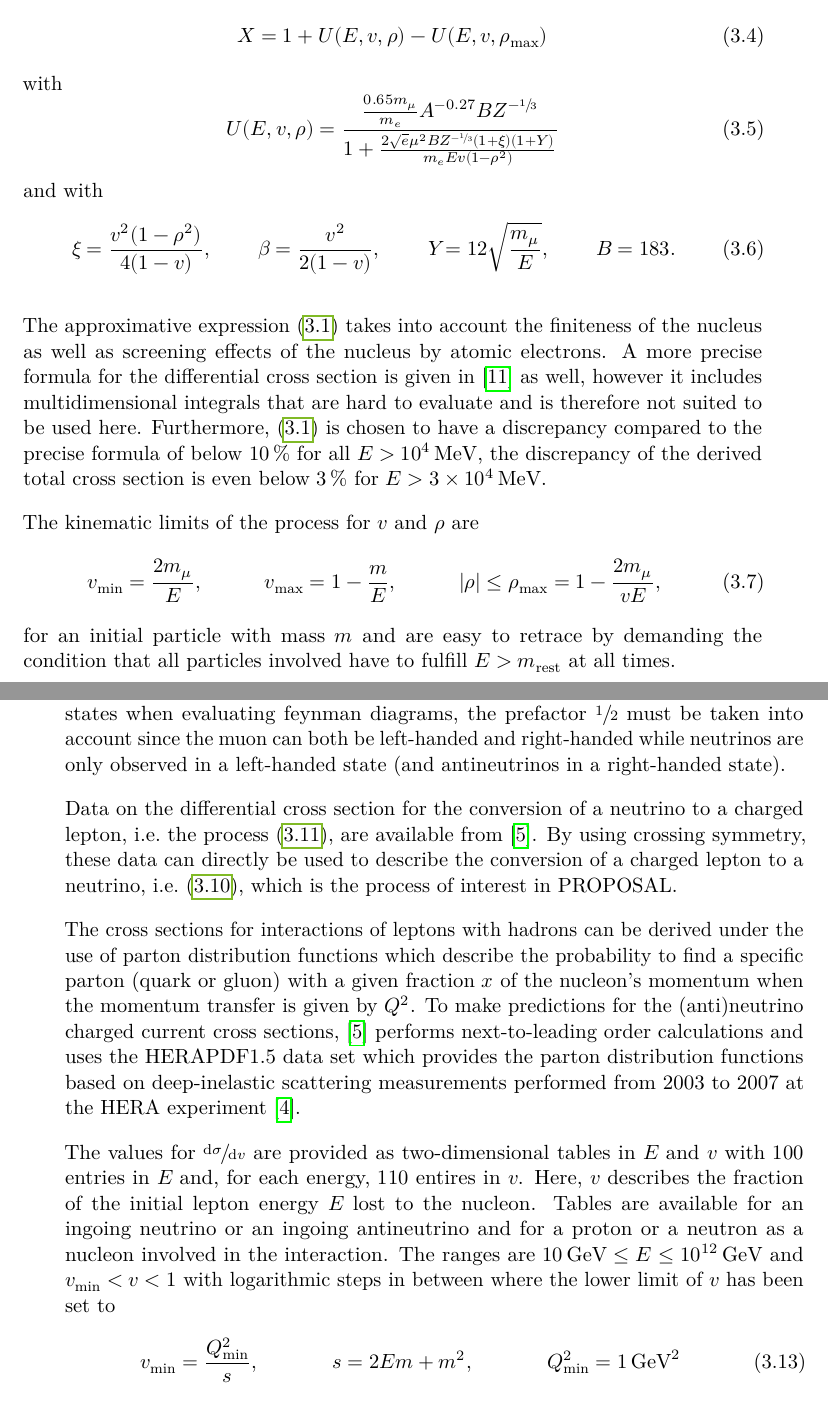
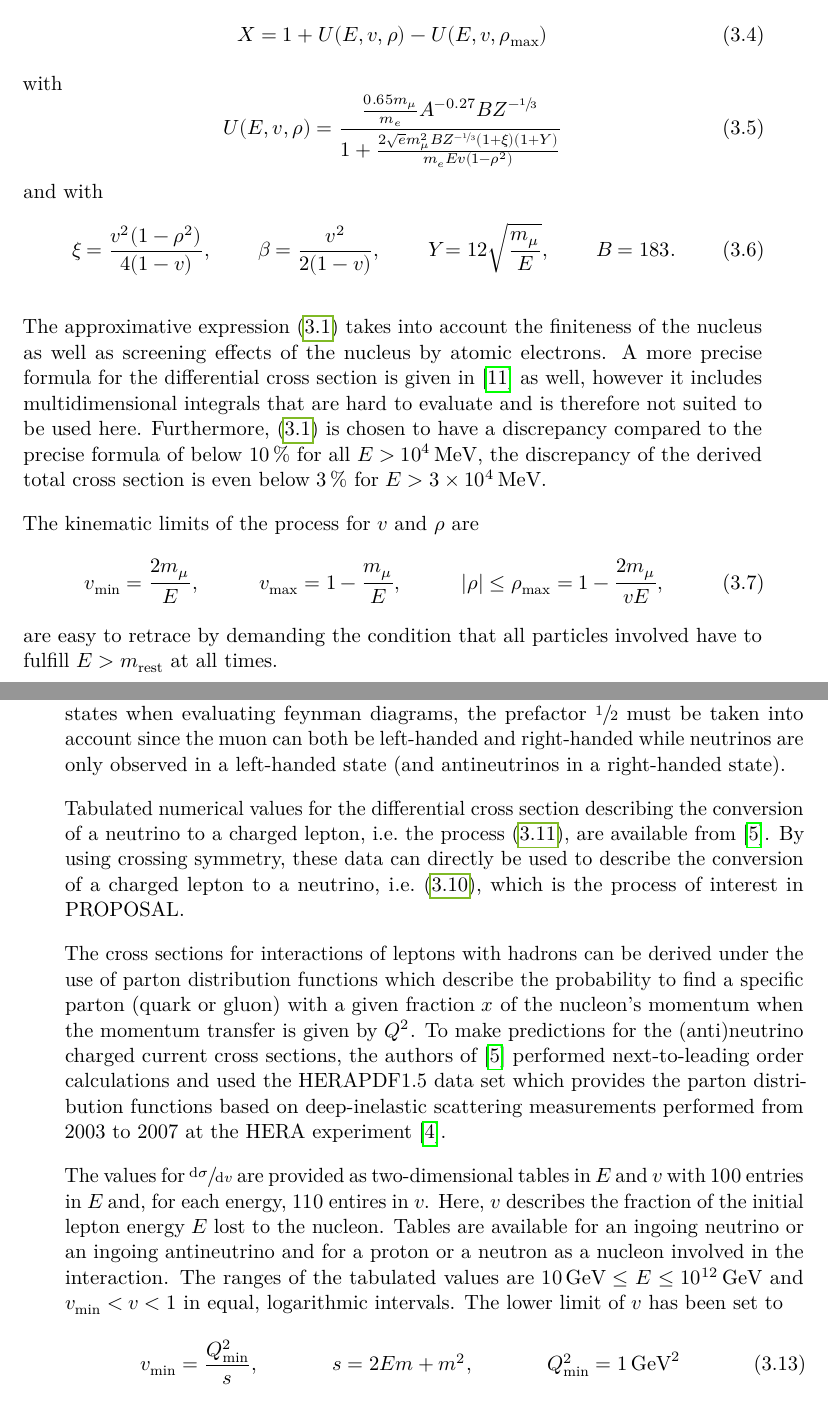
Before and after one commit to Jean1995/Masterarbeit, a LaTeX thesis (masterthesis.tex, which reads content/03_rare.tex): two parts of pages 17 and 22 of 51, joined at a grey line, cut so that both start at the same text. Compiled offline with LuaLaTeX.

Commit message:
Corrections from Jan for chapter 3

```diff
--- a/content/03_rare.tex
+++ b/content/03_rare.tex
@@ -42,7 +42,7 @@ where $X$ is given by
 \end{equation}
 with
 \begin{equation}
-    U(E, v, \rho) = \frac{\frac{0.65 m_{\mu}}{m_e} A^{-0.27} B Z^{-\sfrac{1}{3}}}{1 + \frac{2 \sqrt{e} \mu^2 B Z^{-\sfrac{1}{3}} (1 + \xi) (1 + Y) }{m_e E v (1 - \rho^2)} }
+    U(E, v, \rho) = \frac{\frac{0.65 m_{\mu}}{m_e} A^{-0.27} B Z^{-\sfrac{1}{3}}}{1 + \frac{2 \sqrt{e} m_{\mu}^2 B Z^{-\sfrac{1}{3}} (1 + \xi) (1 + Y) }{m_e E v (1 - \rho^2)} }
 \end{equation}
 and with
 \begin{align}
@@ -56,10 +56,10 @@ Furthermore, \eqref{eqn:mupair} is chosen to have a discrepancy compared to the
 The kinematic limits of the process for $v$ and $\rho$ are
 %
 \begin{align}
-    v_\text{min} &= \frac{2 m_{\mu}}{E}, & v_\text{max} &= 1 - \frac{m}{E}, & \left| \rho \right| \leq \rho_{\text{max}} &= 1 - \frac{2 m_{\mu}}{v E},
+    v_\text{min} &= \frac{2 m_{\mu}}{E}, & v_\text{max} &= 1 - \frac{m_{\mu}}{E}, & \left| \rho \right| \leq \rho_{\text{max}} &= 1 - \frac{2 m_{\mu}}{v E},
 \end{align}
 %
-for an initial particle with mass $m$ and are easy to retrace by demanding the condition that all particles involved have to fulfill $E > m_{\text{rest}}$ at all times.
+are easy to retrace by demanding the condition that all particles involved have to fulfill $E > m_{\text{rest}}$ at all times.
 
 \subsection{Implementation in PROPOSAL}
 \label{sec:mupair_implementation}
@@ -187,16 +187,17 @@ Since the kinematics of both processes are identical, the differential cross sec
 %
 Due to averaging over all possible initial states and summing over all possible final states when evaluating feynman diagrams, the prefactor $\sfrac{1}{2}$ must be taken into account since the muon can both be left-handed and right-handed while neutrinos are only observed in a left-handed state (and antineutrinos in a right-handed state).
 
-Data on the differential cross section for the conversion of a neutrino to a charged lepton, i.e.\ the process \eqref{eqn:weak_neutrino}, are available from \cite{Cooper_Sarkar_2011}.
+Tabulated numerical values for the differential cross section describing the conversion of a neutrino to a charged lepton, i.e.\ the process \eqref{eqn:weak_neutrino}, are available from \cite{Cooper_Sarkar_2011}.
 By using crossing symmetry, these data can directly be used to describe the conversion of a charged lepton to a neutrino, i.e.\ \eqref{eqn:weak_lepton}, which is the process of interest in PROPOSAL.
 
 The cross sections for interactions of leptons with hadrons can be derived under the use of parton distribution functions which describe the probability to find a specific parton (quark or gluon) with a given fraction $x$ of the nucleon's momentum when the momentum transfer is given by $Q^2$.
-To make predictions for the (anti)neutrino charged current cross sections, \cite{Cooper_Sarkar_2011} performs next-to-leading order calculations and uses the HERAPDF1.5 data set which provides the parton distribution functions based on deep-inelastic scattering measurements performed from 2003 to 2007 at the HERA experiment \cite{am2010proton}.
+To make predictions for the (anti)neutrino charged current cross sections, the authors of \cite{Cooper_Sarkar_2011} performed next-to-leading order calculations and used the HERAPDF1.5 data set which provides the parton distribution functions based on deep-inelastic scattering measurements performed from 2003 to 2007 at the HERA experiment \cite{am2010proton}.
 
 The values for $\sfrac{\symup{d}\sigma}{\symup{d}v}$ are provided as two-dimensional tables in $E$ and $v$ with $\num{100}$ entries in $E$ and, for each energy, $\num{110}$ entires in $v$.
 Here, $v$ describes the fraction of the initial lepton energy $E$ lost to the nucleon.
 Tables are available for an ingoing neutrino or an ingoing antineutrino and for a proton or a neutron as a nucleon involved in the interaction.
-The ranges are $\SI{10}{\giga\electronvolt} \leq E \leq \SI{e12}{\giga\electronvolt}$ and $v_\text{min} < v < 1$ with logarithmic steps in between where the lower limit of $v$ has been set to
+The ranges of the tabulated values are $\SI{10}{\giga\electronvolt} \leq E \leq \SI{e12}{\giga\electronvolt}$ and $v_\text{min} < v < 1$ in equal, logarithmic intervals.
+The lower limit of $v$ has been set to
 %
 \begin{align}
     v_\text{min} &= \frac{Q^2_{\text{min}}}{s}, & s &= 2 E m + m^2, & Q^2_{\text{min}} &= \SI{1}{\giga\electronvolt^2}
```
Also changed, not shown: content/02_theory.tex (+1 -1 lines), content/03_rare.tex (10 more changed lines).
